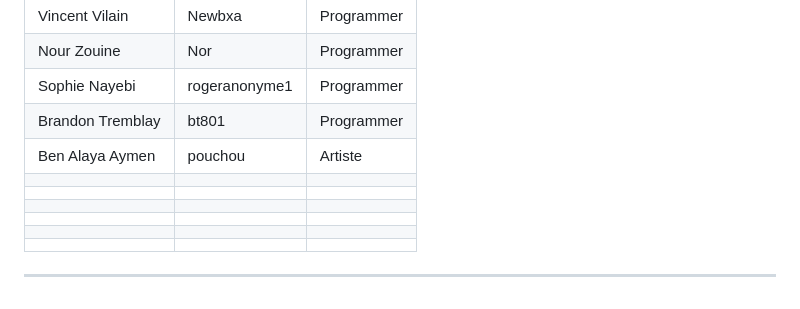
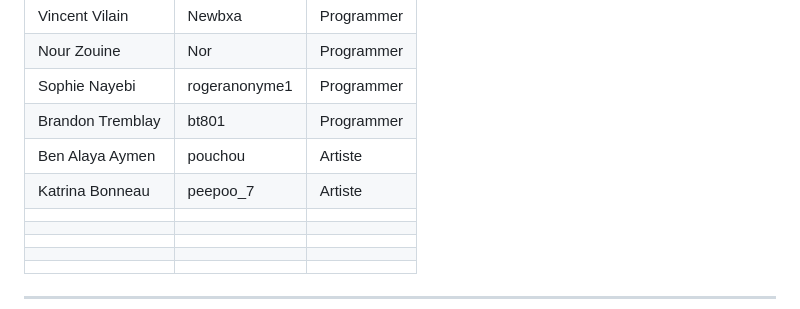
Before and after one commit to gamedevUlaval/Ubi-Bootcamp-2025, a Markdown page: README.md, the part around the change. Drawn GitHub-style.

Commit message:
Update README.md
Co-authored-by: Sophie Nayebi <sophie.nayebi.1@ulaval.ca>

```diff
--- a/README.md
+++ b/README.md
@@ -58,7 +58,7 @@ Liste des participants et de leur rôle dans le projet :
 | Sophie Nayebi | rogeranonyme1  | Programmer |
 | Brandon Tremblay | bt801  | Programmer |
 | Ben Alaya Aymen | pouchou  | Artiste |
-| |   |  |
+| Katrina Bonneau |  peepoo_7 | Artiste |
 | |   |  |
 | |   |  |
 | |   |  |
```
